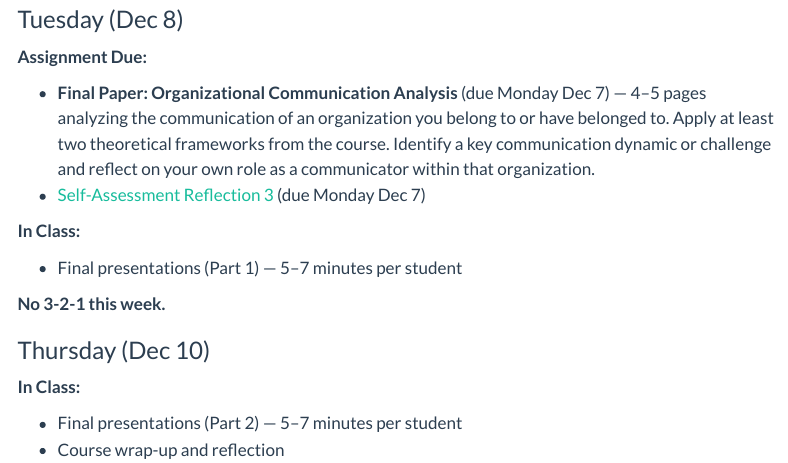
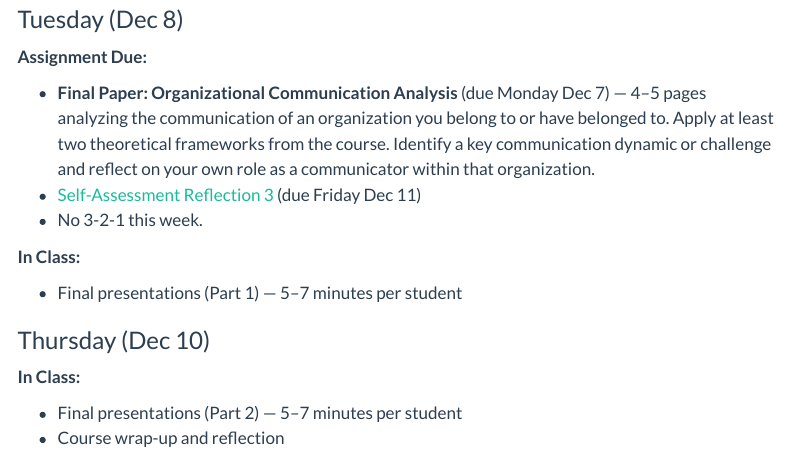
Before and after one commit to jdfoote/orgcom-f26.jeremydfoote.com, a Quarto document (schedule/week_16.qmd): the page in a window 1100 px wide, from 150 px down. Rendered offline with R 4.5, knitr and Pandoc in place of Quarto, with nearby package versions; menus at the side of the page are left out.

Commit message:
Moving Final SAR a bit

```diff
--- a/schedule/week_16.qmd
+++ b/schedule/week_16.qmd
@@ -8,13 +8,13 @@ date: "2026-12-07"
 **Assignment Due:**
 
 * **Final Paper: Organizational Communication Analysis** (due Monday Dec 7) — 4–5 pages analyzing the communication of an organization you belong to or have belonged to. Apply at least two theoretical frameworks from the course. Identify a key communication dynamic or challenge and reflect on your own role as a communicator within that organization.
-* [Self-Assessment Reflection 3](/assignments/Final-Self-Assessment-Reflection.html) (due Monday Dec 7)
+* [Self-Assessment Reflection 3](/assignments/Final-Self-Assessment-Reflection.html) (due Friday Dec 11)
+* No 3-2-1 this week.
 
 **In Class:**
 
 * Final presentations (Part 1) — 5–7 minutes per student
 
-**No 3-2-1 this week.**
 
 ### Thursday (Dec 10)
 
```
Also changed, not shown: schedule.qmd (+1 -1 lines).
